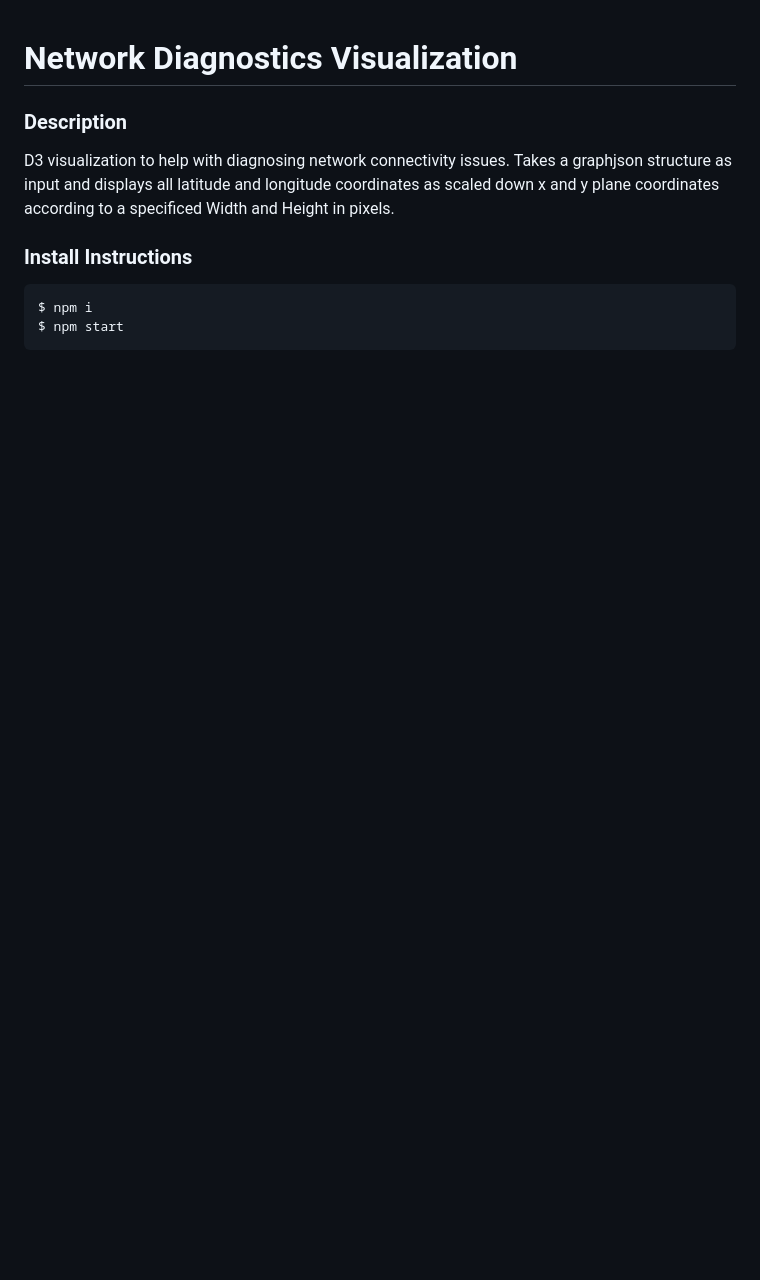
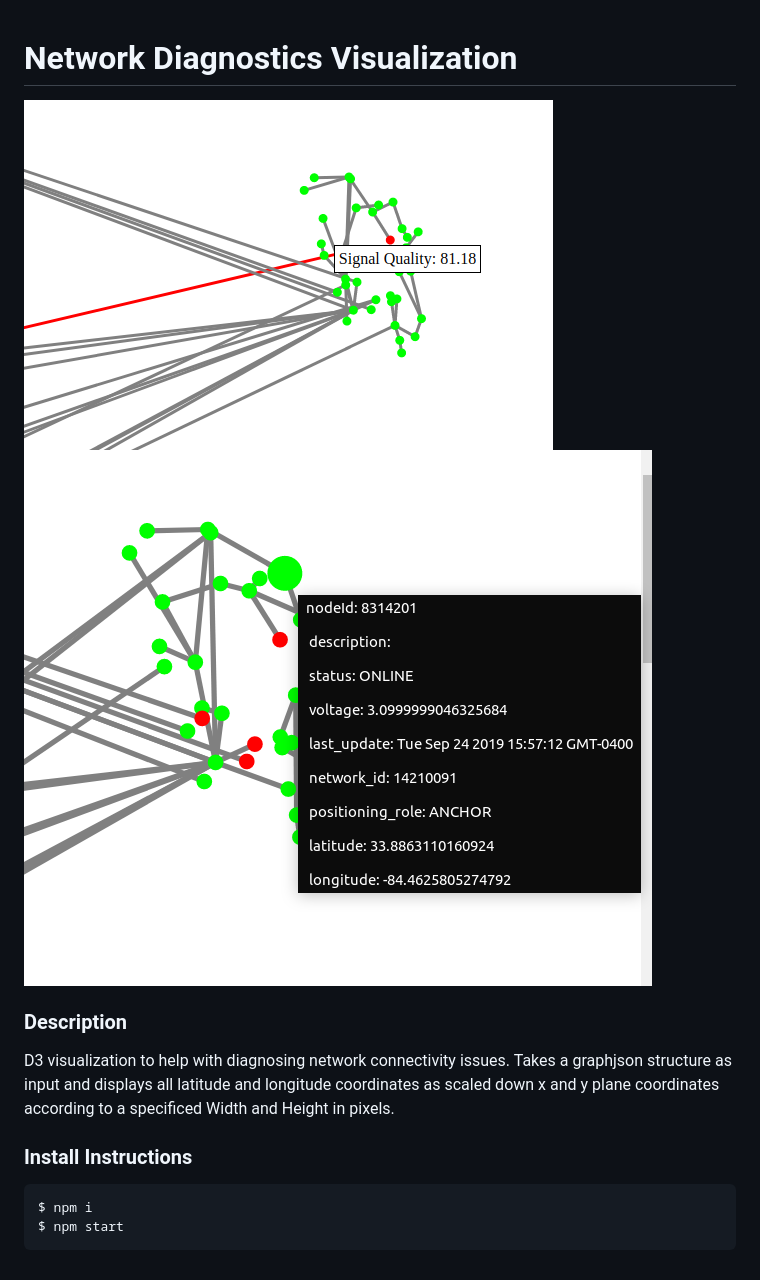
Before and after one commit to JasonBBelcher/networkgraph, a Markdown page: README.md, the part around the change. Drawn GitHub-style; pictures changed too: networkgraph1.png (added), networkgraph2.png (added); blank space fills up the shorter version.

Commit message:
update readme with screenshots

```diff
--- a/README.md
+++ b/README.md
@@ -1,4 +1,7 @@
 # Network Diagnostics Visualization
+
+![networkgraph screenshot](networkgraph1.png)
+![networkgraph screenshot2](networkgraph2.png)
 
 ### Description
 
```
